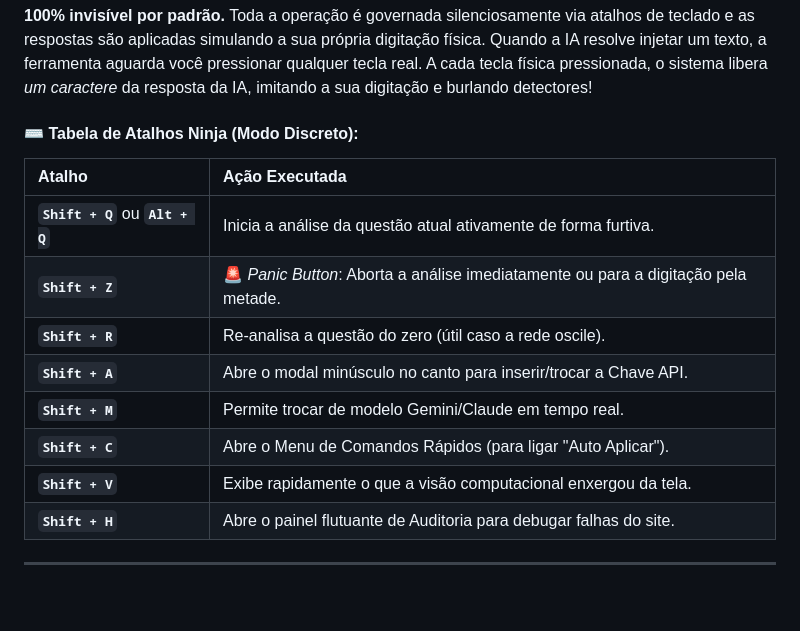
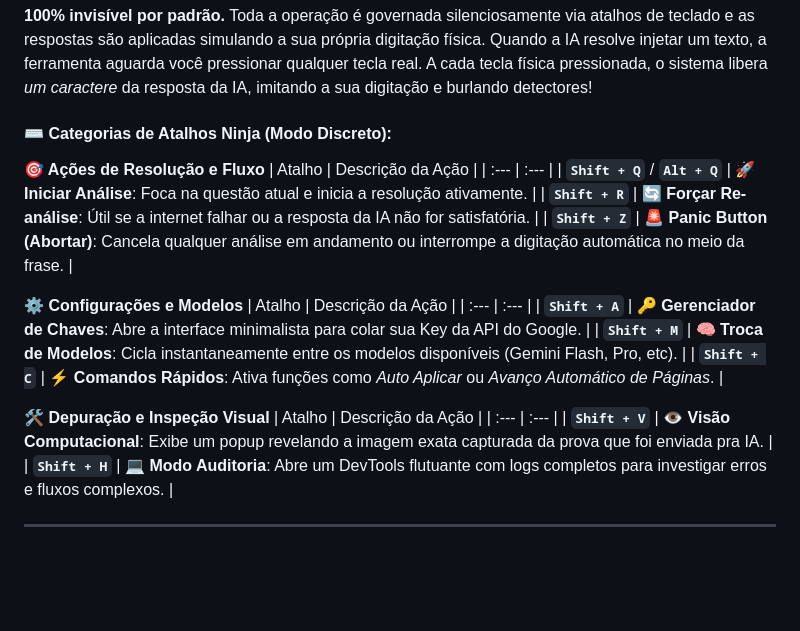
Before and after one commit to minifoxie/EasyQuiz, a Markdown page: README.md, the part around the change. Drawn GitHub-style; blank space fills up the shorter version.

Commit message:
docs: categorize discrete mode shortcuts in README

```diff
--- a/README.md
+++ b/README.md
@@ -112,18 +112,27 @@ Injeta uma interface de usuário complexa, arrastável e de altíssima qualidade
 **100% invisível por padrão.** Toda a operação é governada silenciosamente via atalhos de teclado e as respostas são aplicadas simulando a sua própria digitação física.
 Quando a IA resolve injetar um texto, a ferramenta aguarda você pressionar qualquer tecla real. A cada tecla física pressionada, o sistema libera *um caractere* da resposta da IA, imitando a sua digitação e burlando detectores!
 
-#### ⌨️ Tabela de Atalhos Ninja (Modo Discreto):
+#### ⌨️ Categorias de Atalhos Ninja (Modo Discreto):
 
-| Atalho | Ação Executada |
+**🎯 Ações de Resolução e Fluxo**
+| Atalho | Descrição da Ação |
 | :--- | :--- |
-| **`Shift + Q`** ou **`Alt + Q`** | Inicia a análise da questão atual ativamente de forma furtiva. |
-| **`Shift + Z`** | 🚨 *Panic Button*: Aborta a análise imediatamente ou para a digitação pela metade. |
-| **`Shift + R`** | Re-analisa a questão do zero (útil caso a rede oscile). |
-| **`Shift + A`** | Abre o modal minúsculo no canto para inserir/trocar a Chave API. |
-| **`Shift + M`** | Permite trocar de modelo Gemini/Claude em tempo real. |
-| **`Shift + C`** | Abre o Menu de Comandos Rápidos (para ligar "Auto Aplicar"). |
-| **`Shift + V`** | Exibe rapidamente o que a visão computacional enxergou da tela. |
-| **`Shift + H`** | Abre o painel flutuante de Auditoria para debugar falhas do site. |
+| **`Shift + Q`** / **`Alt + Q`** | 🚀 **Iniciar Análise**: Foca na questão atual e inicia a resolução ativamente. |
+| **`Shift + R`** | 🔄 **Forçar Re-análise**: Útil se a internet falhar ou a resposta da IA não for satisfatória. |
+| **`Shift + Z`** | 🚨 **Panic Button (Abortar)**: Cancela qualquer análise em andamento ou interrompe a digitação automática no meio da frase. |
+
+**⚙️ Configurações e Modelos**
+| Atalho | Descrição da Ação |
+| :--- | :--- |
+| **`Shift + A`** | 🔑 **Gerenciador de Chaves**: Abre a interface minimalista para colar sua Key da API do Google. |
+| **`Shift + M`** | 🧠 **Troca de Modelos**: Cicla instantaneamente entre os modelos disponíveis (Gemini Flash, Pro, etc). |
+| **`Shift + C`** | ⚡ **Comandos Rápidos**: Ativa funções como *Auto Aplicar* ou *Avanço Automático de Páginas*. |
+
+**🛠️ Depuração e Inspeção Visual**
+| Atalho | Descrição da Ação |
+| :--- | :--- |
+| **`Shift + V`** | 👁️ **Visão Computacional**: Exibe um popup revelando a imagem exata capturada da prova que foi enviada pra IA. |
+| **`Shift + H`** | 💻 **Modo Auditoria**: Abre um DevTools flutuante com logs completos para investigar erros e fluxos complexos. |
 
 ---
 
```
